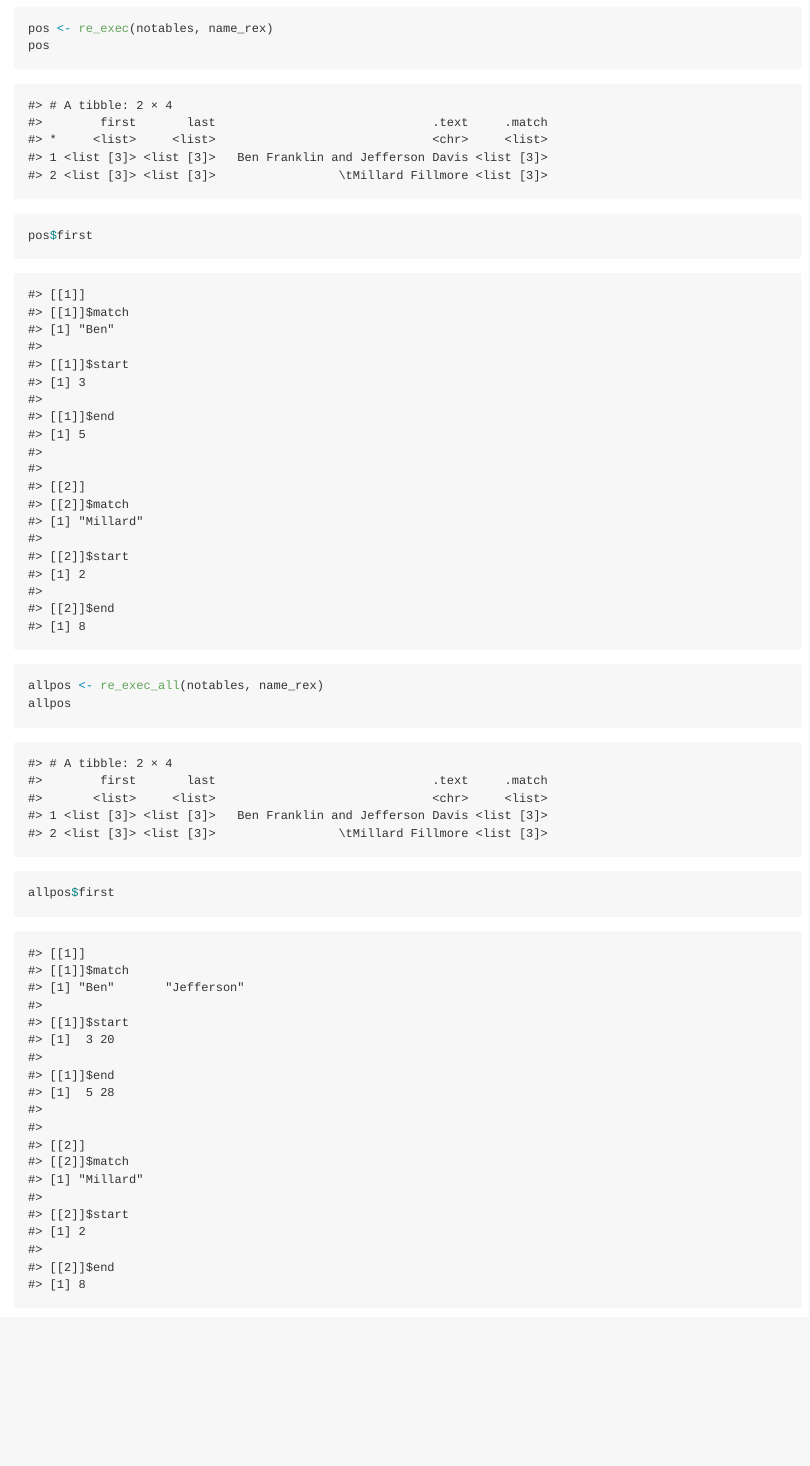
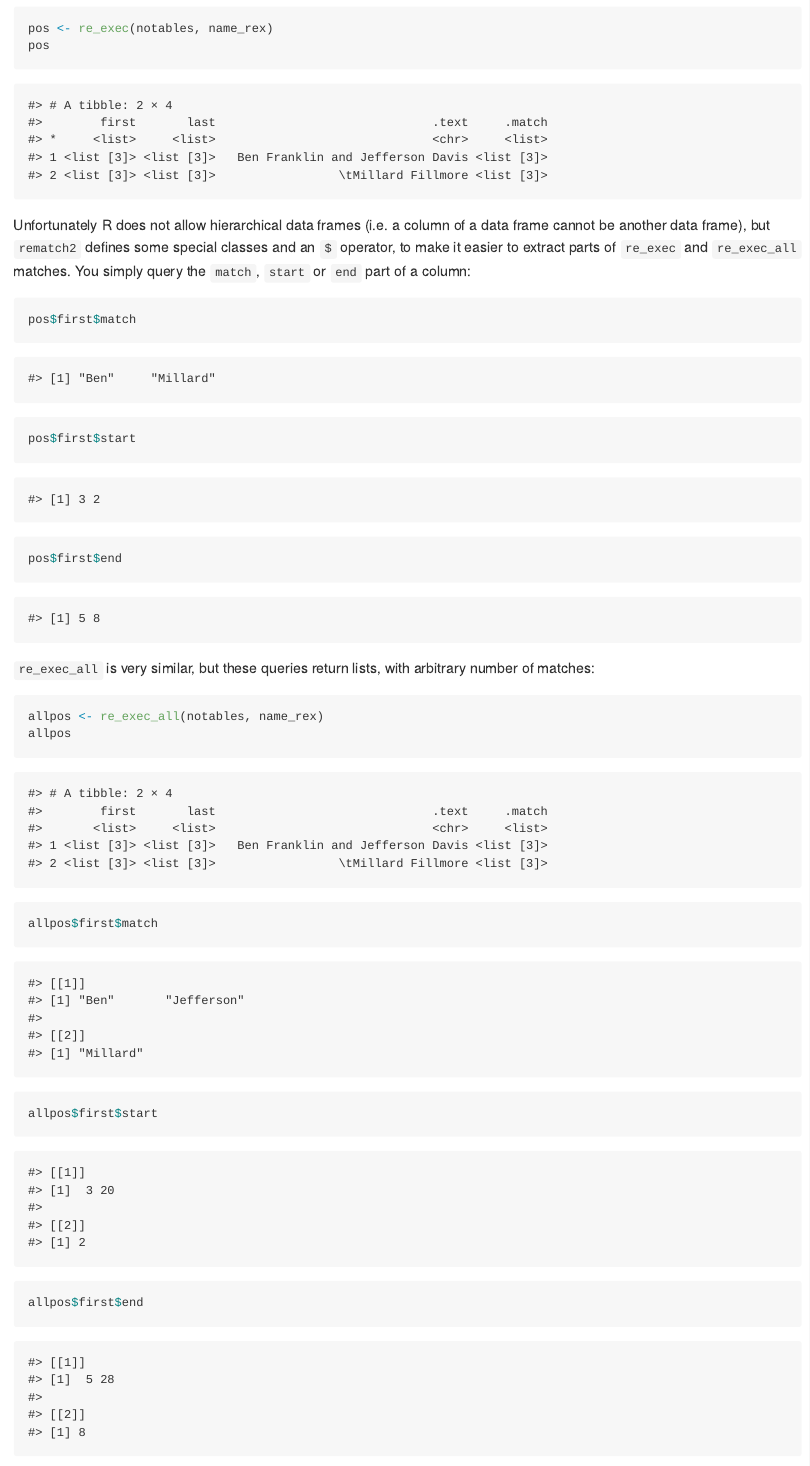
Before and after one commit to MangoTheCat/rematch2, an R Markdown document (inst/README.Rmd): the page in a window 1100 px wide, from 3770 px down. The pictures show the output file inst/README.md that the author committed with the source, drawn offline in the style of GitHub; badge pictures from the web are left out.

Commit message:
Document new $ operators

````diff
--- a/inst/README.Rmd
+++ b/inst/README.Rmd
@@ -130,10 +130,20 @@ pos <- re_exec(notables, name_rex)
 pos
 ```
 
+Unfortunately R does not allow hierarchical data frames (i.e. a column of a
+data frame cannot be another data frame), but `rematch2` defines some
+special classes and an `$` operator, to make it easier to extract parts
+of `re_exec` and `re_exec_all` matches. You simply query the `match`,
+`start` or `end` part of a column:
+
 ```{r}
-pos$first
+pos$first$match
+pos$first$start
+pos$first$end
 ```
 
+`re_exec_all` is very similar, but these queries return lists, with
+arbitrary number of matches:
 
 ```{r}
 allpos <- re_exec_all(notables, name_rex)
@@ -141,7 +151,9 @@ allpos
 ```
 
 ```{r}
-allpos$first
+allpos$first$match
+allpos$first$start
+allpos$first$end
 ```
 
 ## License
````
Also changed, not shown: R/exec-all.R (+14 -1 lines), R/exec.R (+15 -1 lines), R/indexing.R (added, +24 -0 lines), inst/README.md, 3 other files.
